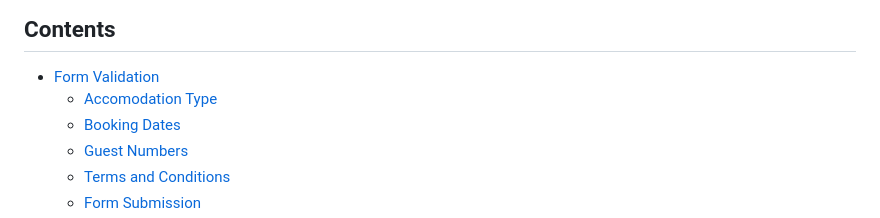
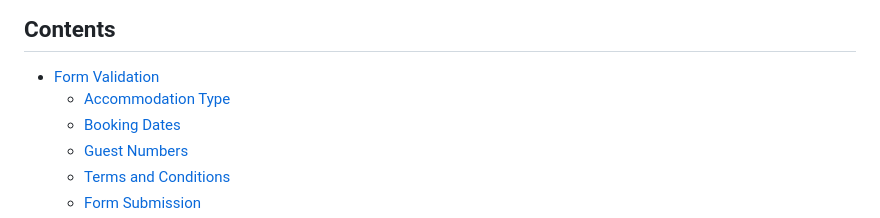
Before and after one commit to simonhw/campsite-bookings, a Markdown page: TESTING.md, the part around the change. GitHub-like rendering.

Commit message:
Docs: Remove typos in TESTING.md.

```diff
--- a/TESTING.md
+++ b/TESTING.md
@@ -7,7 +7,7 @@ Deployed program on Heroku: [Campsite Bookings](https://lakeview-campsite-8b683b
 
 ## Contents
 - [Form Validation](#form-validation)
-    - [Accomodation Type](#accommodation-type)
+    - [Accommodation Type](#accommodation-type)
     - [Booking Dates](#booking-dates)
     - [Guest Numbers](#guest-numbers)
     - [Terms and Conditions](#terms-and-conditions)
```
